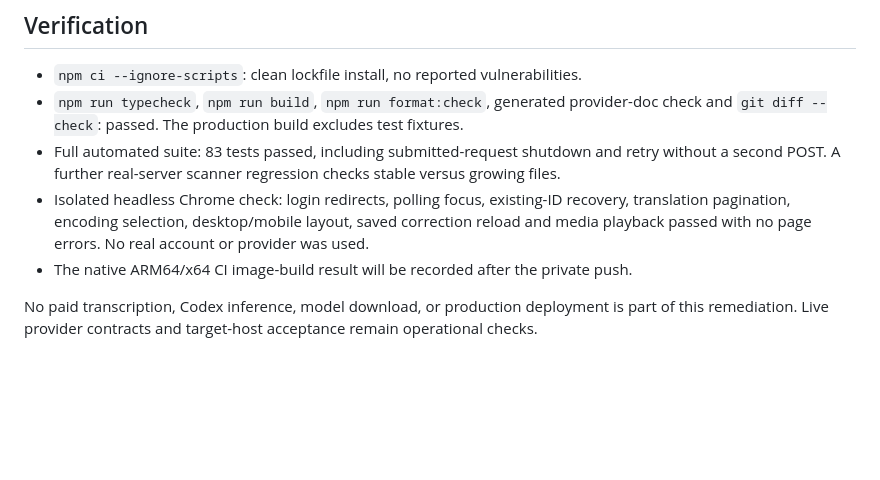
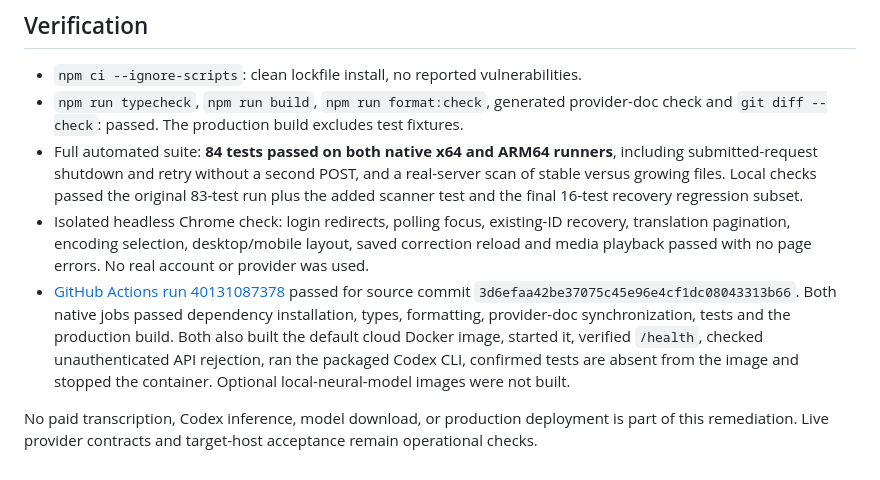
Before and after one commit to mrtdlgc/yesilcam-pipeline, a Markdown page: AUDIT_FIXES.md, the part around the change. Drawn GitHub-style; blank space fills up the shorter version.

Commit message:
Record verified audit remediation and dual-architecture CI results [skip ci]

```diff
--- a/AUDIT_FIXES.md
+++ b/AUDIT_FIXES.md
@@ -121,12 +121,19 @@ remains a historical snapshot. Runtime media, credentials and account state are
 - `npm ci --ignore-scripts`: clean lockfile install, no reported vulnerabilities.
 - `npm run typecheck`, `npm run build`, `npm run format:check`, generated provider-doc check and
   `git diff --check`: passed. The production build excludes test fixtures.
-- Full automated suite: 83 tests passed, including submitted-request shutdown and retry without a
-  second POST. A further real-server scanner regression checks stable versus growing files.
+- Full automated suite: **84 tests passed on both native x64 and ARM64 runners**, including
+  submitted-request shutdown and retry without a second POST, and a real-server scan of stable
+  versus growing files. Local checks passed the original 83-test run plus the added scanner test and
+  the final 16-test recovery regression subset.
 - Isolated headless Chrome check: login redirects, polling focus, existing-ID recovery, translation
   pagination, encoding selection, desktop/mobile layout, saved correction reload and media playback
   passed with no page errors. No real account or provider was used.
-- The native ARM64/x64 CI image-build result will be recorded after the private push.
+- [GitHub Actions run 40131087378](https://github.com/mrtdlgc/yesilcam-pipeline/actions/runs/40131087378)
+  passed for source commit `3d6efaa42be37075c45e96e4cf1dc08043313b66`. Both native jobs passed
+  dependency installation, types, formatting, provider-doc synchronization, tests and the production
+  build. Both also built the default cloud Docker image, started it, verified `/health`, checked
+  unauthenticated API rejection, ran the packaged Codex CLI, confirmed tests are absent from the
+  image and stopped the container. Optional local-neural-model images were not built.
 
 No paid transcription, Codex inference, model download, or production deployment is part of this
 remediation. Live provider contracts and target-host acceptance remain operational checks.
```
